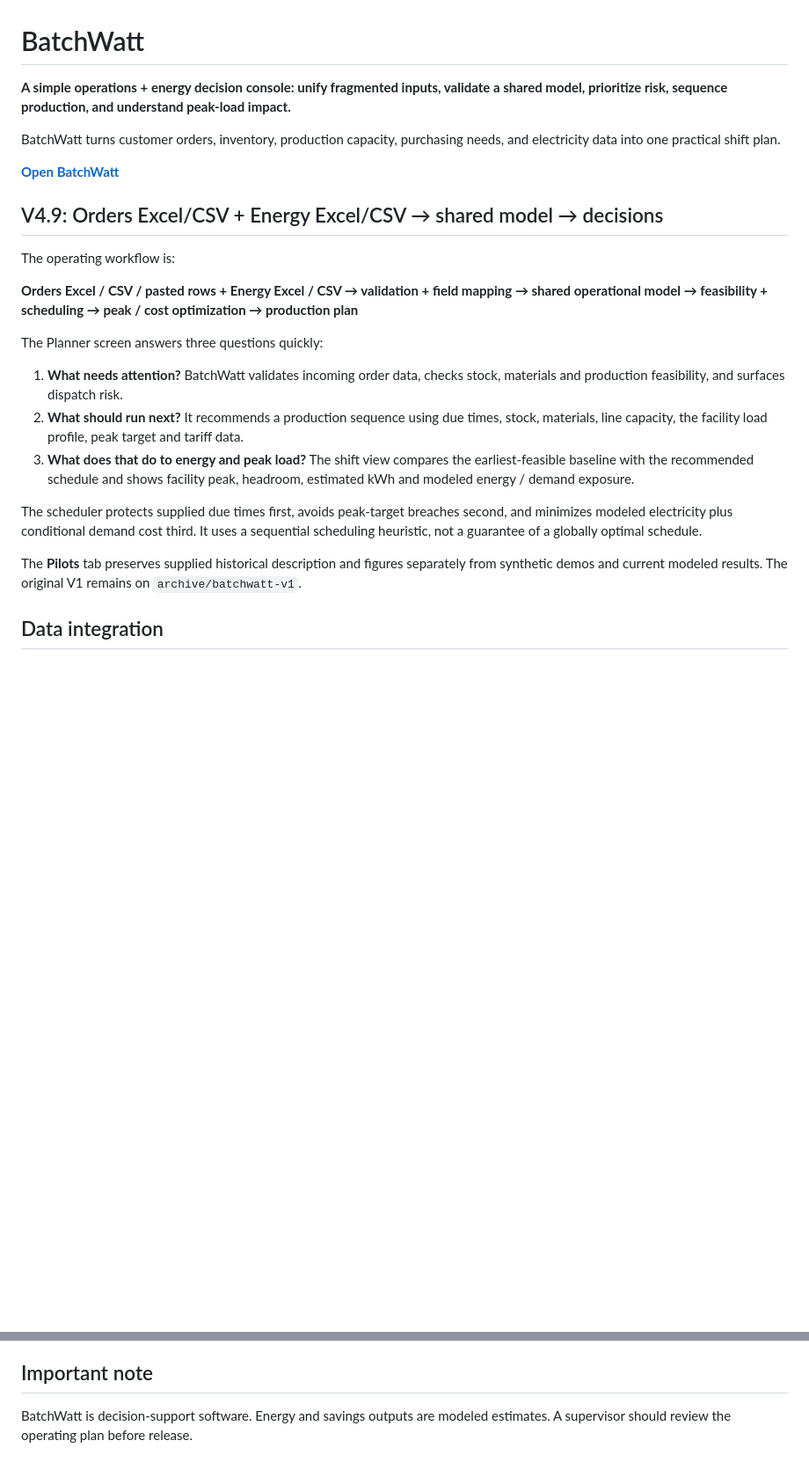
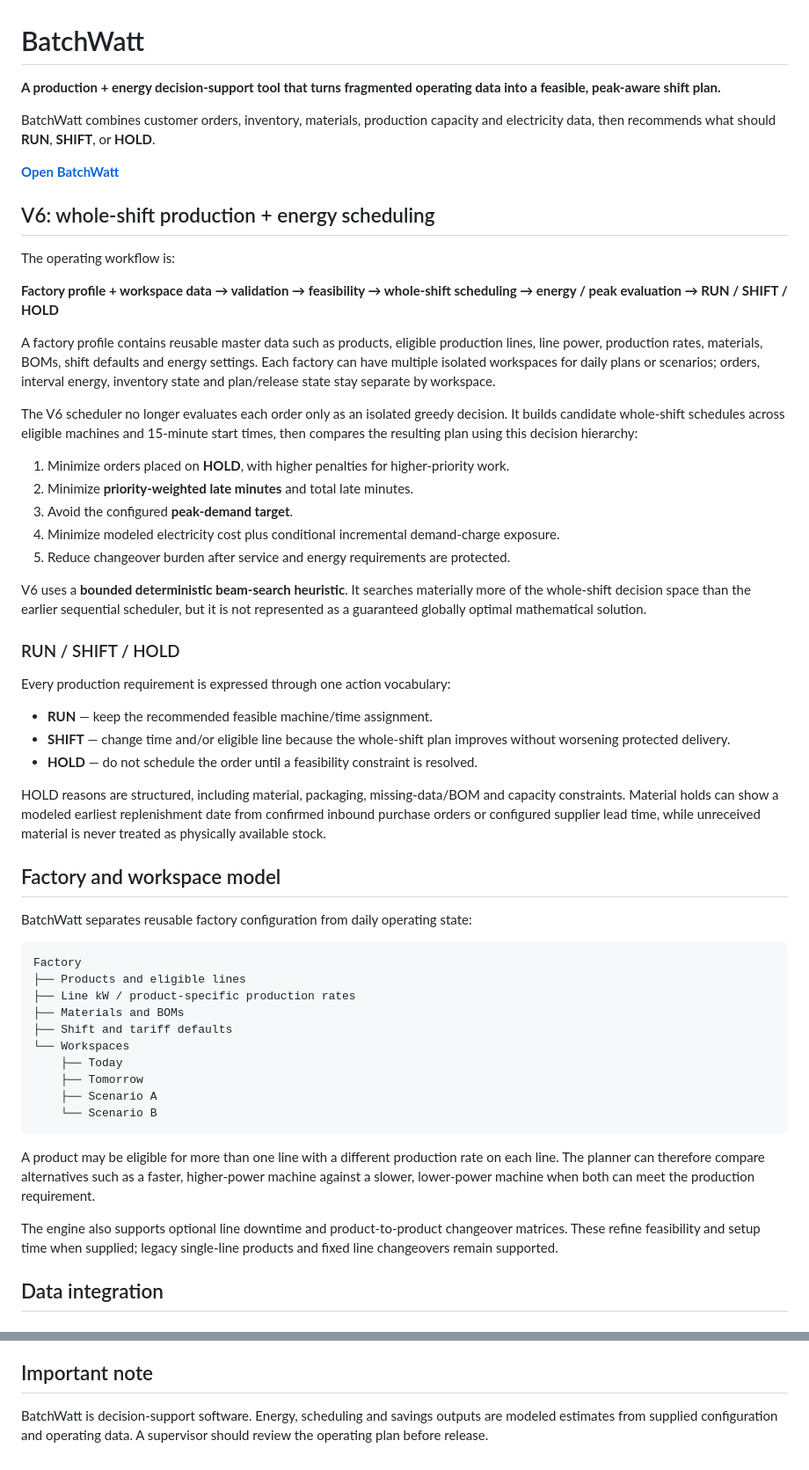
Before and after one commit to raamnandhakumar-eng/batchwatt, a Markdown page: README.md, 2 parts joined by grey strips. Shown at 88% size. GitHub-like rendering; blank space fills up the shorter version.

````diff
--- a/README.md
+++ b/README.md
@@ -1,26 +1,59 @@
 # BatchWatt
 
-**A simple operations + energy decision console: unify fragmented inputs, validate a shared model, prioritize risk, sequence production, and understand peak-load impact.**
+**A production + energy decision-support tool that turns fragmented operating data into a feasible, peak-aware shift plan.**
 
-BatchWatt turns customer orders, inventory, production capacity, purchasing needs, and electricity data into one practical shift plan.
+BatchWatt combines customer orders, inventory, materials, production capacity and electricity data, then recommends what should **RUN**, **SHIFT**, or **HOLD**.
 
 **[Open BatchWatt](https://batchwatt.vercel.app/)**
 
-## V4.9: Orders Excel/CSV + Energy Excel/CSV → shared model → decisions
+## V6: whole-shift production + energy scheduling
 
 The operating workflow is:
 
-**Orders Excel / CSV / pasted rows + Energy Excel / CSV → validation + field mapping → shared operational model → feasibility + scheduling → peak / cost optimization → production plan**
+**Factory profile + workspace data → validation → feasibility → whole-shift scheduling → energy / peak evaluation → RUN / SHIFT / HOLD**
 
-The Planner screen answers three questions quickly:
+A factory profile contains reusable master data such as products, eligible production lines, line power, production rates, materials, BOMs, shift defaults and energy settings. Each factory can have multiple isolated workspaces for daily plans or scenarios; orders, interval energy, inventory state and plan/release state stay separate by workspace.
 
-1. **What needs attention?** BatchWatt validates incoming order data, checks stock, materials and production feasibility, and surfaces dispatch risk.
-2. **What should run next?** It recommends a production sequence using due times, stock, materials, line capacity, the facility load profile, peak target and tariff data.
-3. **What does that do to energy and peak load?** The shift view compares the earliest-feasible baseline with the recommended schedule and shows facility peak, headroom, estimated kWh and modeled energy / demand exposure.
+The V6 scheduler no longer evaluates each order only as an isolated greedy decision. It builds candidate whole-shift schedules across eligible machines and 15-minute start times, then compares the resulting plan using this decision hierarchy:
 
-The scheduler protects supplied due times first, avoids peak-target breaches second, and minimizes modeled electricity plus conditional demand cost third. It uses a sequential scheduling heuristic, not a guarantee of a globally optimal schedule.
+1. Minimize orders placed on **HOLD**, with higher penalties for higher-priority work.
+2. Minimize **priority-weighted late minutes** and total late minutes.
+3. Avoid the configured **peak-demand target**.
+4. Minimize modeled electricity cost plus conditional incremental demand-charge exposure.
+5. Reduce changeover burden after service and energy requirements are protected.
 
-The **Pilots** tab preserves supplied historical description and figures separately from synthetic demos and current modeled results. The original V1 remains on `archive/batchwatt-v1`.
+V6 uses a **bounded deterministic beam-search heuristic**. It searches materially more of the whole-shift decision space than the earlier sequential scheduler, but it is not represented as a guaranteed globally optimal mathematical solution.
+
+### RUN / SHIFT / HOLD
+
+Every production requirement is expressed through one action vocabulary:
+
+- **RUN** — keep the recommended feasible machine/time assignment.
+- **SHIFT** — change time and/or eligible line because the whole-shift plan improves without worsening protected delivery.
+- **HOLD** — do not schedule the order until a feasibility constraint is resolved.
+
+HOLD reasons are structured, including material, packaging, missing-data/BOM and capacity constraints. Material holds can show a modeled earliest replenishment date from confirmed inbound purchase orders or configured supplier lead time, while unreceived material is never treated as physically available stock.
+
+## Factory and workspace model
+
+BatchWatt separates reusable factory configuration from daily operating state:
+
+```text
+Factory
+├── Products and eligible lines
+├── Line kW / product-specific production rates
+├── Materials and BOMs
+├── Shift and tariff defaults
+└── Workspaces
+    ├── Today
+    ├── Tomorrow
+    ├── Scenario A
+    └── Scenario B
+```
+
+A product may be eligible for more than one line with a different production rate on each line. The planner can therefore compare alternatives such as a faster, higher-power machine against a slower, lower-power machine when both can meet the production requirement.
+
+The engine also supports optional line downtime and product-to-product changeover matrices. These refine feasibility and setup time when supplied; legacy single-line products and fixed line changeovers remain supported.
 
 ## Data integration
 
@@ -104,4 +142,4 @@ The canonical resume/application wording and claim boundaries are preserved in `
 
 ## Important note
 
-BatchWatt is decision-support software. Energy and savings outputs are modeled estimates. A supervisor should review the operating plan before release.
+BatchWatt is decision-support software. Energy, scheduling and savings outputs are modeled estimates from supplied configuration and operating data. A supervisor should review the operating plan before release.
````
Also changed, not shown: other parts of README.md (+20 -15 lines).
